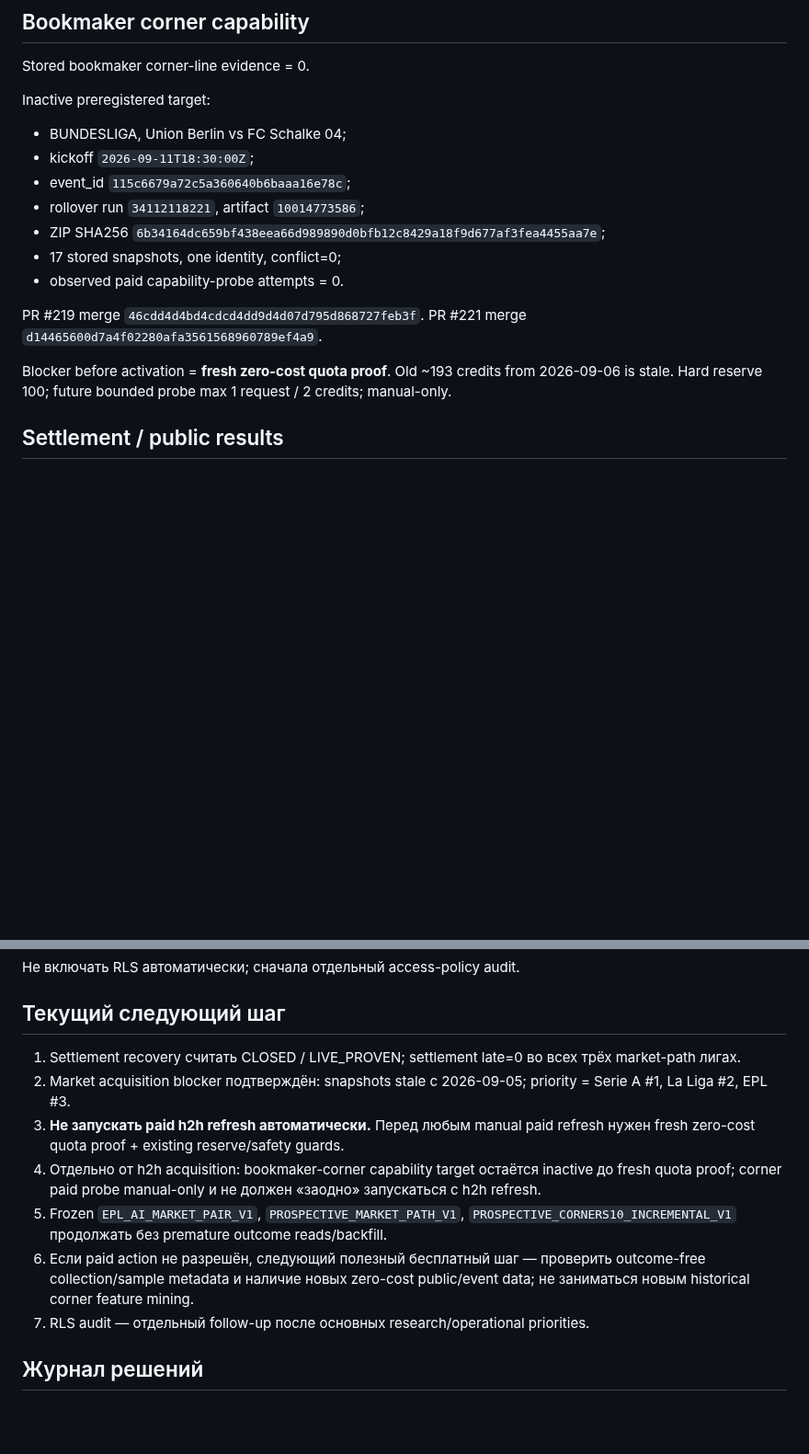
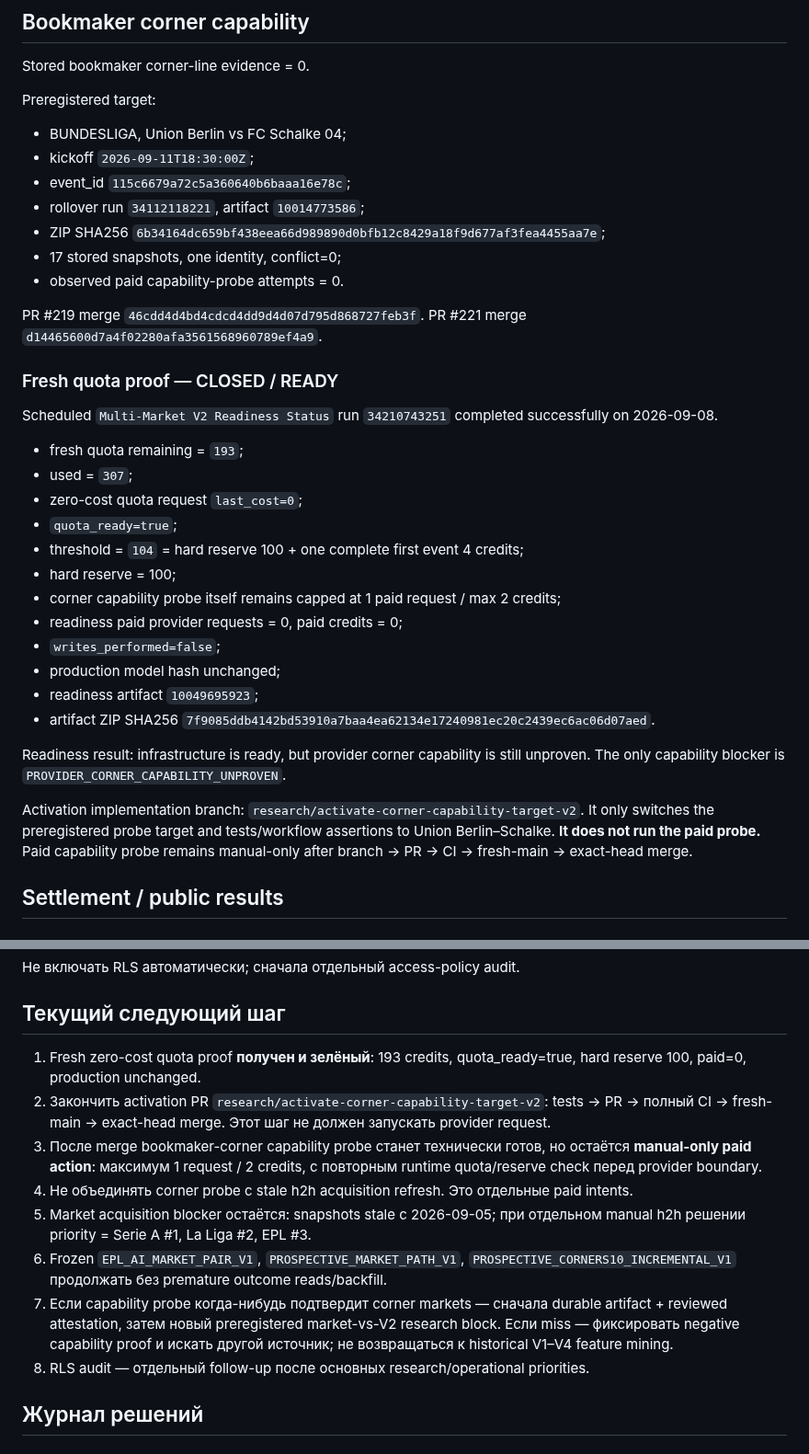
Before and after one commit to MaksimBlud/football-ai, a Markdown page: PROJECT_CONTINUITY.md, 2 parts joined by grey strips. Shown at 92% size. GitHub-like rendering; blank space fills up the shorter version.

Commit message:
Record fresh quota proof and corner target activation

```diff
--- a/PROJECT_CONTINUITY.md
+++ b/PROJECT_CONTINUITY.md
@@ -131,7 +131,7 @@ PR #217 merge `9bb1e8ed244e10f53d87850cb552aa70e148e0eb`.
 
 Stored bookmaker corner-line evidence = 0.
 
-Inactive preregistered target:
+Preregistered target:
 - BUNDESLIGA, Union Berlin vs FC Schalke 04;
 - kickoff `2026-09-11T18:30:00Z`;
 - event_id `115c6679a72c5a360640b6baaa16e78c`;
@@ -143,7 +143,26 @@ Inactive preregistered target:
 PR #219 merge `46cdd4d4bd4cdcd4dd9d4d07d795d868727feb3f`.
 PR #221 merge `d14465600d7a4f02280afa3561568960789ef4a9`.
 
-Blocker before activation = **fresh zero-cost quota proof**. Old ~193 credits from 2026-09-06 is stale. Hard reserve 100; future bounded probe max 1 request / 2 credits; manual-only.
+### Fresh quota proof — CLOSED / READY
+
+Scheduled `Multi-Market V2 Readiness Status` run `34210743251` completed successfully on 2026-09-08.
+
+- fresh quota remaining = `193`;
+- used = `307`;
+- zero-cost quota request `last_cost=0`;
+- `quota_ready=true`;
+- threshold = `104` = hard reserve 100 + one complete first event 4 credits;
+- hard reserve = 100;
+- corner capability probe itself remains capped at 1 paid request / max 2 credits;
+- readiness paid provider requests = 0, paid credits = 0;
+- `writes_performed=false`;
+- production model hash unchanged;
+- readiness artifact `10049695923`;
+- artifact ZIP SHA256 `7f9085ddb4142bd53910a7baa4ea62134e17240981ec20c2439ec6ac06d07aed`.
+
+Readiness result: infrastructure is ready, but provider corner capability is still unproven. The only capability blocker is `PROVIDER_CORNER_CAPABILITY_UNPROVEN`.
+
+Activation implementation branch: `research/activate-corner-capability-target-v2`. It only switches the preregistered probe target and tests/workflow assertions to Union Berlin–Schalke. **It does not run the paid probe.** Paid capability probe remains manual-only after branch -> PR -> CI -> fresh-main -> exact-head merge.
 
 ## Settlement / public results
 
@@ -257,13 +276,14 @@ Read-only audit ранее нашёл RLS disabled на:
 
 ## Текущий следующий шаг
 
-1. Settlement recovery считать CLOSED / LIVE_PROVEN; settlement late=0 во всех трёх market-path лигах.
-2. Market acquisition blocker подтверждён: snapshots stale с 2026-09-05; priority = Serie A #1, La Liga #2, EPL #3.
-3. **Не запускать paid h2h refresh автоматически.** Перед любым manual paid refresh нужен fresh zero-cost quota proof + existing reserve/safety guards.
-4. Отдельно от h2h acquisition: bookmaker-corner capability target остаётся inactive до fresh quota proof; corner paid probe manual-only и не должен «заодно» запускаться с h2h refresh.
-5. Frozen `EPL_AI_MARKET_PAIR_V1`, `PROSPECTIVE_MARKET_PATH_V1`, `PROSPECTIVE_CORNERS10_INCREMENTAL_V1` продолжать без premature outcome reads/backfill.
-6. Если paid action не разрешён, следующий полезный бесплатный шаг — проверить outcome-free collection/sample metadata и наличие новых zero-cost public/event data; не заниматься новым historical corner feature mining.
-7. RLS audit — отдельный follow-up после основных research/operational priorities.
+1. Fresh zero-cost quota proof **получен и зелёный**: 193 credits, quota_ready=true, hard reserve 100, paid=0, production unchanged.
+2. Закончить activation PR `research/activate-corner-capability-target-v2`: tests -> PR -> полный CI -> fresh-main -> exact-head merge. Этот шаг не должен запускать provider request.
+3. После merge bookmaker-corner capability probe станет технически готов, но остаётся **manual-only paid action**: максимум 1 request / 2 credits, с повторным runtime quota/reserve check перед provider boundary.
+4. Не объединять corner probe с stale h2h acquisition refresh. Это отдельные paid intents.
+5. Market acquisition blocker остаётся: snapshots stale с 2026-09-05; при отдельном manual h2h решении priority = Serie A #1, La Liga #2, EPL #3.
+6. Frozen `EPL_AI_MARKET_PAIR_V1`, `PROSPECTIVE_MARKET_PATH_V1`, `PROSPECTIVE_CORNERS10_INCREMENTAL_V1` продолжать без premature outcome reads/backfill.
+7. Если capability probe когда-нибудь подтвердит corner markets — сначала durable artifact + reviewed attestation, затем новый preregistered market-vs-V2 research block. Если miss — фиксировать negative capability proof и искать другой источник; не возвращаться к historical V1–V4 feature mining.
+8. RLS audit — отдельный follow-up после основных research/operational priorities.
 
 ## Журнал решений
 
```
Also changed, not shown: other parts of PROJECT_CONTINUITY.md (+4 -1 lines).
